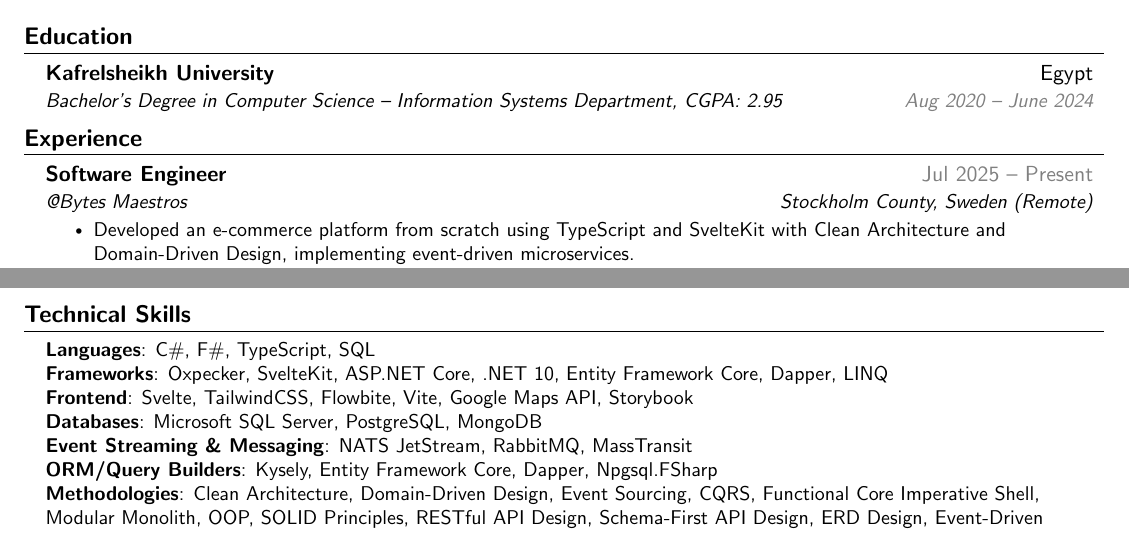
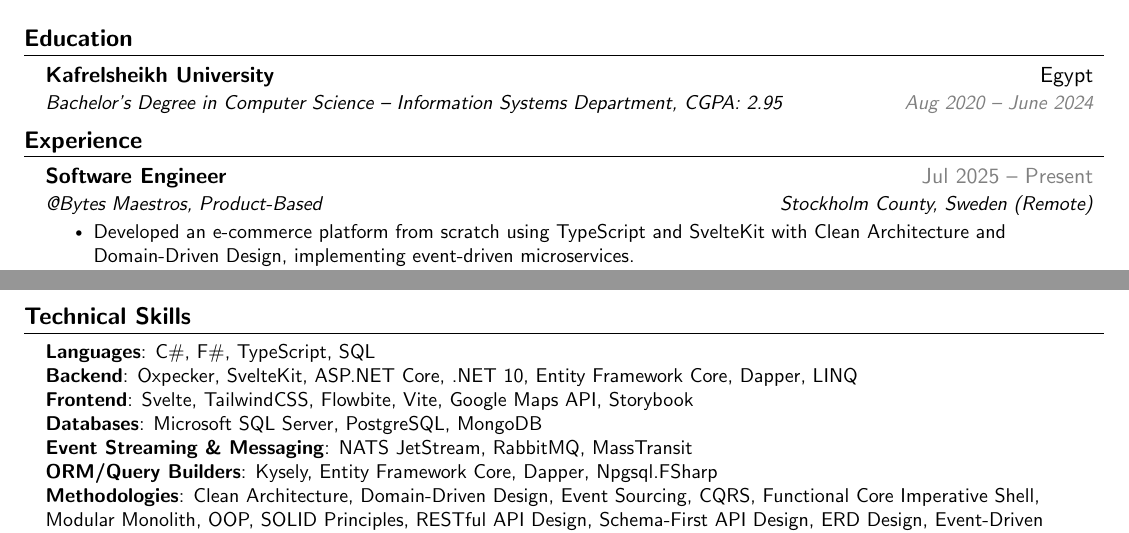
Before and after one commit to MuhammadSaadd/LatexCV, a LaTeX CV (CV.tex): two parts of pages 1 and 2 of 2, joined at a grey line, cut so that both start at the same text. Compiled offline with pdfLaTeX.

Commit message:
update some keywords

```diff
--- a/CV.tex
+++ b/CV.tex
@@ -111,7 +111,7 @@
 
     \resumeSubheading
       {Software Engineer}{\textcolor{gray}{Jul 2025 -- Present}}
-      {@Bytes Maestros}{Stockholm County, Sweden (Remote)}
+      {@Bytes Maestros, Product-Based}{Stockholm County, Sweden (Remote)}
       \resumeItemListStart
         \resumeItem{Developed an e-commerce platform from scratch using TypeScript and SvelteKit with Clean Architecture and Domain-Driven Design, implementing event-driven microservices.}
         \resumeItem{Built event-sourced systems using NATS JetStream and PostgreSQL event stores with CQRS pattern, implementing event consumers for order management, product catalog, and marketing features.}
@@ -176,7 +176,7 @@
 \begin{itemize}[leftmargin=0.15in, label={}]
     \small{\item{
      \textbf{Languages}{: C\#, F\#, TypeScript, SQL} \\
-     \textbf{Frameworks}{: Oxpecker, SvelteKit, ASP.NET Core, .NET 10, Entity Framework Core, Dapper, LINQ } \\
+     \textbf{Backend}{: Oxpecker, SvelteKit, ASP.NET Core, .NET 10, Entity Framework Core, Dapper, LINQ } \\
      \textbf{Frontend}{: Svelte, TailwindCSS, Flowbite, Vite, Google Maps API, Storybook} \\
      \textbf{Databases}{: Microsoft SQL Server, PostgreSQL, MongoDB} \\
      \textbf{Event Streaming \& Messaging}{: NATS JetStream, RabbitMQ, MassTransit} \\
```
Also changed, not shown: CV.pdf, 2 other files.
